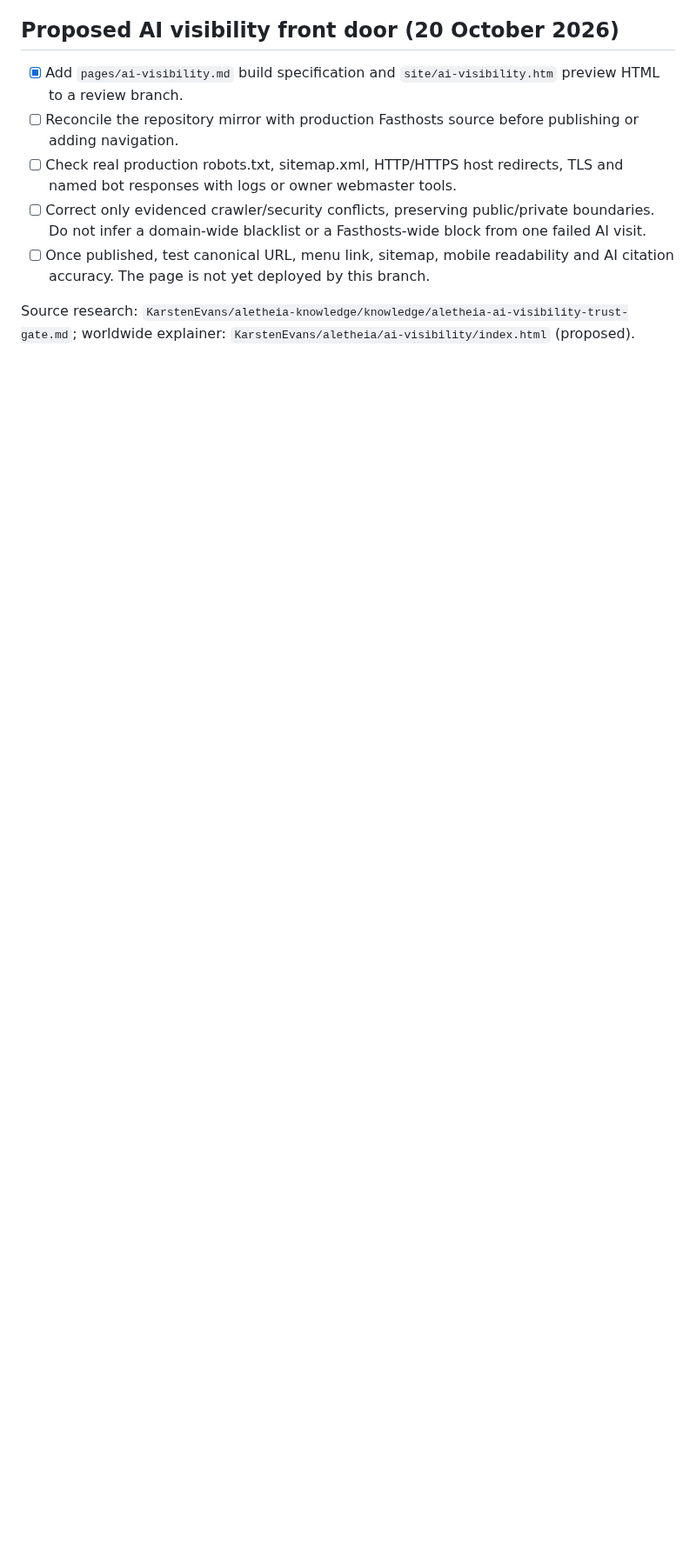
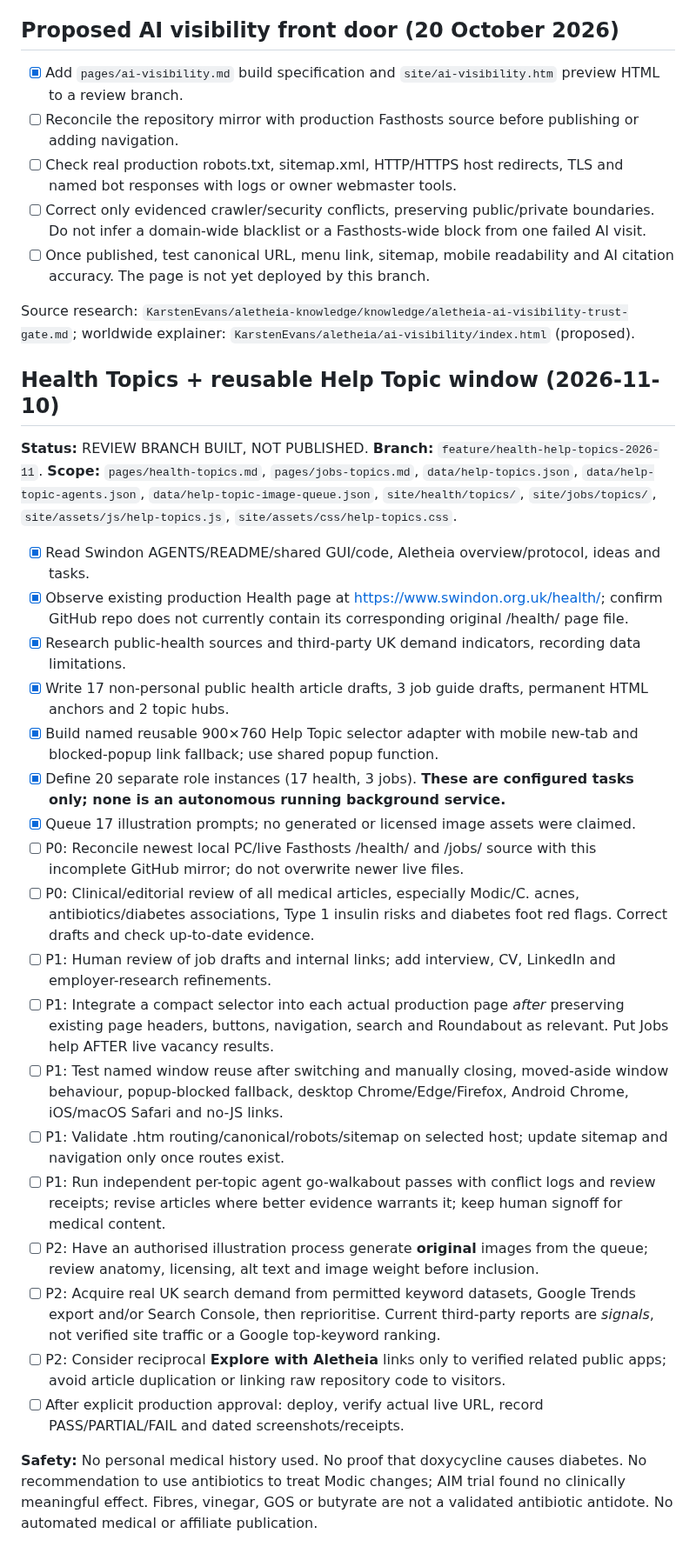
Before and after one commit to KarstenEvans/SwindonOrgUK, a Markdown page: tasks.md, the part around the change. Shown at 87% size. Drawn GitHub-style; blank space fills up the shorter version.

Commit message:
Record topic pilot status and review requirements in tasks.md

```diff
--- a/tasks.md
+++ b/tasks.md
@@ -65,3 +65,28 @@ Linked the single Aletheia Affiliate Tools URL from `site/resources/index.htm` a
 - [ ] Once published, test canonical URL, menu link, sitemap, mobile readability and AI citation accuracy. The page is not yet deployed by this branch.
 
 Source research: `KarstenEvans/aletheia-knowledge/knowledge/aletheia-ai-visibility-trust-gate.md`; worldwide explainer: `KarstenEvans/aletheia/ai-visibility/index.html` (proposed).
+
+## Health Topics + reusable Help Topic window (2026-11-10)
+
+**Status:** REVIEW BRANCH BUILT, NOT PUBLISHED. **Branch:** `feature/health-help-topics-2026-11`. **Scope:** `pages/health-topics.md`, `pages/jobs-topics.md`, `data/help-topics.json`, `data/help-topic-agents.json`, `data/help-topic-image-queue.json`, `site/health/topics/`, `site/jobs/topics/`, `site/assets/js/help-topics.js`, `site/assets/css/help-topics.css`.
+
+- [x] Read Swindon AGENTS/README/shared GUI/code, Aletheia overview/protocol, ideas and tasks.
+- [x] Observe existing production Health page at https://www.swindon.org.uk/health/; confirm GitHub repo does not currently contain its corresponding original /health/ page file.
+- [x] Research public-health sources and third-party UK demand indicators, recording data limitations.
+- [x] Write 17 non-personal public health article drafts, 3 job guide drafts, permanent HTML anchors and 2 topic hubs.
+- [x] Build named reusable 900×760 Help Topic selector adapter with mobile new-tab and blocked-popup link fallback; use shared popup function.
+- [x] Define 20 separate role instances (17 health, 3 jobs). **These are configured tasks only; none is an autonomous running background service.**
+- [x] Queue 17 illustration prompts; no generated or licensed image assets were claimed.
+- [ ] P0: Reconcile newest local PC/live Fasthosts /health/ and /jobs/ source with this incomplete GitHub mirror; do not overwrite newer live files.
+- [ ] P0: Clinical/editorial review of all medical articles, especially Modic/C. acnes, antibiotics/diabetes associations, Type 1 insulin risks and diabetes foot red flags. Correct drafts and check up-to-date evidence.
+- [ ] P1: Human review of job drafts and internal links; add interview, CV, LinkedIn and employer-research refinements.
+- [ ] P1: Integrate a compact selector into each actual production page *after* preserving existing page headers, buttons, navigation, search and Roundabout as relevant. Put Jobs help AFTER live vacancy results.
+- [ ] P1: Test named window reuse after switching and manually closing, moved-aside window behaviour, popup-blocked fallback, desktop Chrome/Edge/Firefox, Android Chrome, iOS/macOS Safari and no-JS links.
+- [ ] P1: Validate .htm routing/canonical/robots/sitemap on selected host; update sitemap and navigation only once routes exist.
+- [ ] P1: Run independent per-topic agent go-walkabout passes with conflict logs and review receipts; revise articles where better evidence warrants it; keep human signoff for medical content.
+- [ ] P2: Have an authorised illustration process generate **original** images from the queue; review anatomy, licensing, alt text and image weight before inclusion.
+- [ ] P2: Acquire real UK search demand from permitted keyword datasets, Google Trends export and/or Search Console, then reprioritise. Current third-party reports are *signals*, not verified site traffic or a Google top-keyword ranking.
+- [ ] P2: Consider reciprocal **Explore with Aletheia** links only to verified related public apps; avoid article duplication or linking raw repository code to visitors.
+- [ ] After explicit production approval: deploy, verify actual live URL, record PASS/PARTIAL/FAIL and dated screenshots/receipts.
+
+**Safety:** No personal medical history used. No proof that doxycycline causes diabetes. No recommendation to use antibiotics to treat Modic changes; AIM trial found no clinically meaningful effect. Fibres, vinegar, GOS or butyrate are not a validated antibiotic antidote. No automated medical or affiliate publication.
```
